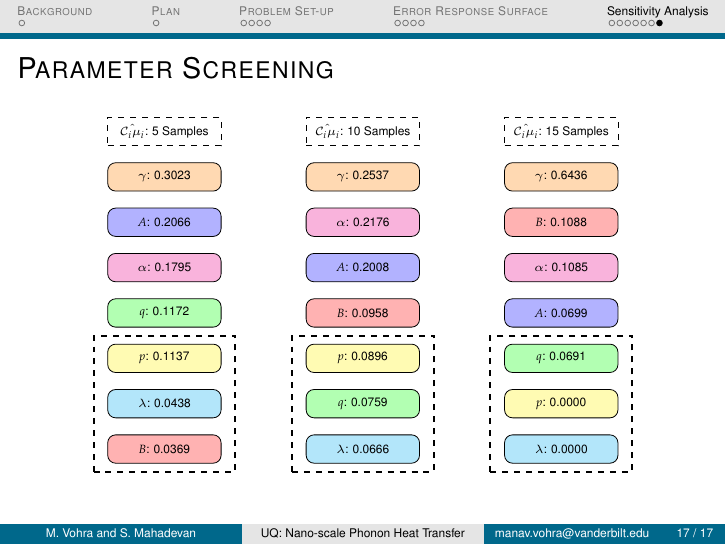
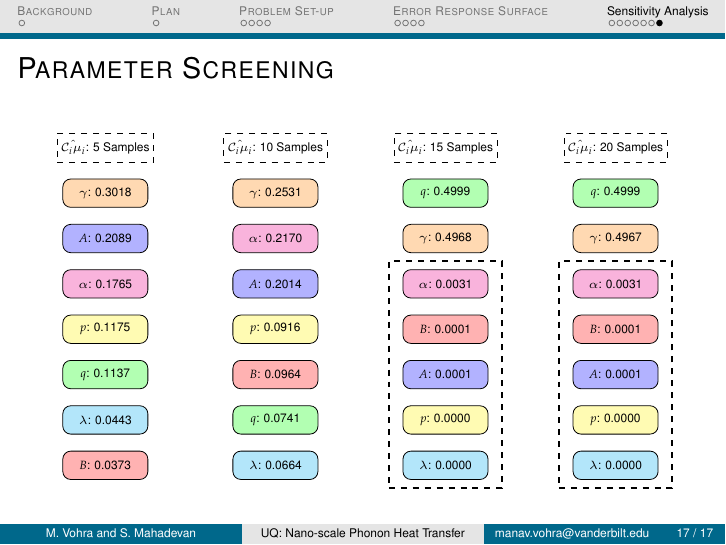
Before and after one commit to vohramanav/Calibration_MD_Si, LaTeX slides (Slides/md_si.tex): page 18 of 18. Compiled offline with pdfLaTeX.

Commit message:
slides updated

```diff
--- a/Slides/md_si.tex
+++ b/Slides/md_si.tex
@@ -913,37 +913,52 @@ $j$=1,2,$\ldots$,$NF$}\;
 %\hspace{-5mm}
 \tiny
 \node (case_5) [outer]{$\hat{\mathcal{C}_i\mu_i}$: 5 Samples};
-\node (gamma5) [gamma,below of=case_5,yshift=0.2cm] {$\gamma$: 0.3023};
-\node (A5) [A, below of=gamma5,yshift=0.2cm] {$A$: 0.2066};
-\node (alpha5) [alpha, below of=A5,yshift=0.2cm] {$\alpha$: 0.1795};
-\node (q5) [q, below of=alpha5,yshift=0.2cm] {$q$: 0.1172};
-\node (p5) [p, below of=q5,yshift=0.2cm] {$p$: 0.1137};
-\node (lambda5) [lambda, below of=p5,yshift=0.2cm] {$\lambda$: 0.0438};
-\node (B5) [B, below of=lambda5,yshift=0.2cm] {$B$: 0.0369};
-\node (pool5) [pool, below of=q5,yshift=-0.6cm]{};
+\node (gamma5) [gamma,below of=case_5,yshift=0.2cm] {$\gamma$: 0.3018};
+\node (A5) [A, below of=gamma5,yshift=0.2cm] {$A$: 0.2089};
+\node (alpha5) [alpha, below of=A5,yshift=0.2cm] {$\alpha$: 0.1765};
+\node (p5) [p, below of=alpha5,yshift=0.2cm] {$p$: 0.1175};
+\node (q5) [q, below of=p5,yshift=0.2cm] {$q$: 0.1137};
+\node (lambda5) [lambda, below of=q5,yshift=0.2cm] {$\lambda$: 0.0443};
+\node (B5) [B, below of=lambda5,yshift=0.2cm] {$B$: 0.0373};
+%\node (pool5) [pool, below of=q5,yshift=-0.6cm]{};
+\hspace{-5mm}
 
 \node (case_10) [outer,right of=case_5,xshift=2.5cm]{$\hat{\mathcal{C}_i\mu_i}$:
 10 Samples};
-\node (gamma10) [gamma, right of=gamma5,xshift=2.5cm] {$\gamma$: 0.2537};
-\node (alpha10) [alpha, right of=A5,xshift=2.5cm] {$\alpha$: 0.2176};
-\node (A10) [A, right of=alpha5,xshift=2.5cm] {$A$: 0.2008};
-\node (B10) [B, right of=q5,xshift=2.5cm] {$B$: 0.0958};
-\node (p10) [p, right of=p5,xshift=2.5cm] {$p$: 0.0896};
-\node (q10) [q, right of=lambda5,xshift=2.5cm] {$q$: 0.0759};
-\node (lambda10) [lambda, right of=B5,xshift=2.5cm] {$\lambda$: 0.0666};
-\node (pool) [pool, below of=B10,yshift=-0.6cm]{};
+\node (gamma10) [gamma, right of=gamma5,xshift=2.5cm] {$\gamma$: 0.2531};
+\node (alpha10) [alpha, right of=A5,xshift=2.5cm] {$\alpha$: 0.2170};
+\node (A10) [A, right of=alpha5,xshift=2.5cm] {$A$: 0.2014};
+\node (B10) [B, right of=q5,xshift=2.5cm] {$B$: 0.0964};
+\node (p10) [p, right of=p5,xshift=2.5cm] {$p$: 0.0916};
+\node (q10) [q, right of=lambda5,xshift=2.5cm] {$q$: 0.0741};
+\node (lambda10) [lambda, right of=B5,xshift=2.5cm] {$\lambda$: 0.0664};
+%\node (pool) [pool, below of=B10,yshift=-0.6cm]{};
 
+\hspace{-5mm}
 
 \node (case_15) [outer,right of=case_10,xshift=2.5cm]{$\hat{\mathcal{C}_i\mu_i}$:
 15 Samples};
-\node (gamma15) [gamma, right of=gamma10,xshift=2.5cm] {$\gamma$: 0.6436};
-\node (B15) [B, right of=alpha10,xshift=2.5cm] {$B$: 0.1088};
-\node (alpha15) [alpha, right of=A10,xshift=2.5cm] {$\alpha$: 0.1085};
-\node (A15) [A, right of=B10,xshift=2.5cm] {$A$: 0.0699};
-\node (q15) [q, right of=p10,xshift=2.5cm] {$q$: 0.0691};
+\node (q15) [q, right of=gamma10,xshift=2.5cm] {$q$: 0.4999};
+\node (gamma15) [gamma, right of=alpha10,xshift=2.5cm] {$\gamma$: 0.4968};
+\node (alpha15) [alpha, right of=A10,xshift=2.5cm] {$\alpha$: 0.0031};
+\node (A15) [A, right of=B10,xshift=2.5cm] {$A$: 0.0001};
+\node (B15) [B, right of=p10,xshift=2.5cm] {$B$: 0.0001};
 \node (p15) [p, right of=q10,xshift=2.5cm] {$p$: 0.0000};
 \node (lambda15) [lambda, right of=lambda10,xshift=2.5cm] {$\lambda$: 0.0000};
-\node (pool) [pool, below of=A15,yshift=-0.6cm]{};
+\node (pool) [pool, below of=gamma15,yshift=-1.4cm]{};
+
+\hspace{-5mm}
+
+\node (case_20) [outer,right of=case_15,xshift=2.5cm]{$\hat{\mathcal{C}_i\mu_i}$:
+20 Samples};
+\node (q20) [q, right of=q15,xshift=2.5cm] {$q$: 0.4999};
+\node (gamma20) [gamma, right of=gamma15,xshift=2.5cm] {$\gamma$: 0.4967};
+\node (alpha20) [alpha, right of=alpha15,xshift=2.5cm] {$\alpha$: 0.0031};
+\node (A20) [A, right of=A15,xshift=2.5cm] {$A$: 0.0001};
+\node (B20) [B, right of=B15,xshift=2.5cm] {$B$: 0.0001};
+\node (p20) [p, right of=p15,xshift=2.5cm] {$p$: 0.0000};
+\node (lambda20) [lambda, right of=lambda15,xshift=2.5cm] {$\lambda$: 0.0000};
+\node (pool) [pool, below of=gamma20,yshift=-1.4cm]{};
 
 \end{tikzpicture}
 \end{center}
```
Also changed, not shown: Slides/md_si.tex (18 more changed lines).
